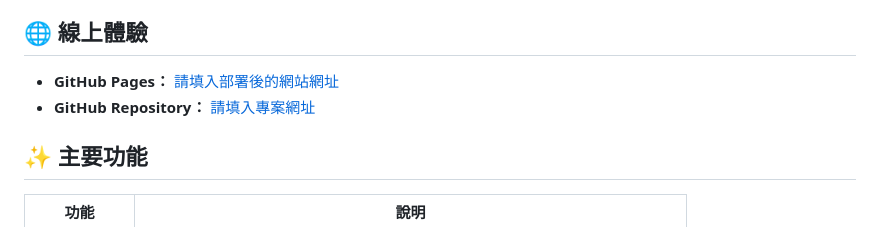
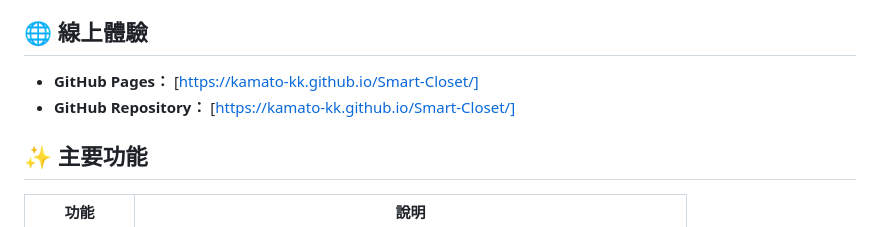
Before and after one commit to Kamato-kk/Smart-Closet, a Markdown page: README.md, the part around the change. Rendered like a GitHub page.

Commit message:
Fix links in README for GitHub Pages and Repository
Updated links for GitHub Pages and Repository in README.

```diff
--- a/README.md
+++ b/README.md
@@ -12,9 +12,8 @@ Smart Closet 是一款以 **HTML、CSS、JavaScript** 開發的互動式智慧
 
 ## 🌐 線上體驗
 
-- **GitHub Pages：** [請填入部署後的網站網址](([https://github.com/Kamato-kk/Smart-Closet)](https://kamato-kk.github.io/Smart-Closet/))
-- **GitHub Repository：** [請填入專案網址]([https://github.com/Kamato-kk/Smart-Closet](https://kamato-kk.github.io/Smart-Closet/))
-
+- **GitHub Pages：** [https://kamato-kk.github.io/Smart-Closet/]
+- **GitHub Repository：** [https://kamato-kk.github.io/Smart-Closet/]
 
 ## ✨ 主要功能
 
```
